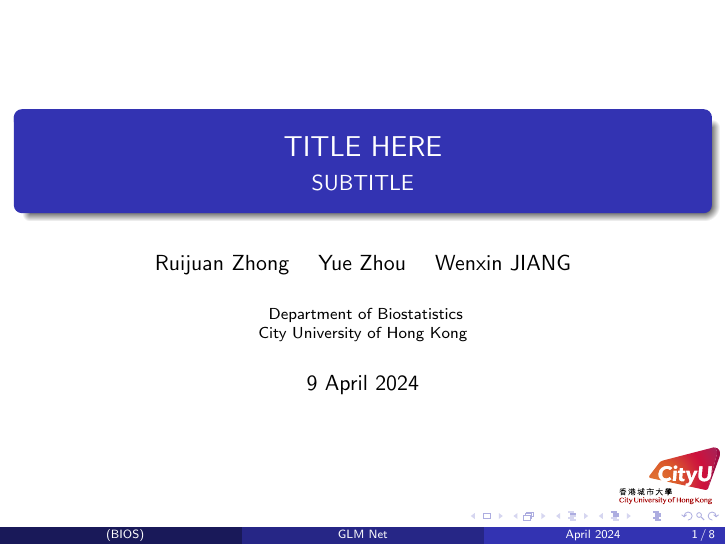
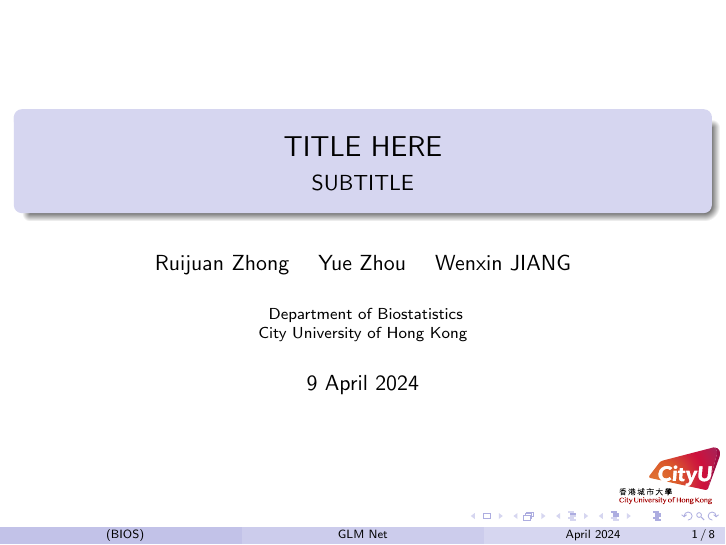
Before and after one commit to LucaJiang/notes_glmnet, LaTeX slides (main.tex): page 1 of 17. Compiled offline with pdfLaTeX.

Commit message:
[mod] theme

```diff
--- a/main.tex
+++ b/main.tex
@@ -3,7 +3,7 @@
 \usepackage[utf8]{inputenc}
 
 \usetheme{Madrid}
-\usecolortheme{default}
+\usecolortheme{seahorse}
 
 %------------------------------------------------------------
 %This block of code defines the information to appear in the
```
Also changed, not shown: main.pdf, 1 other file.
